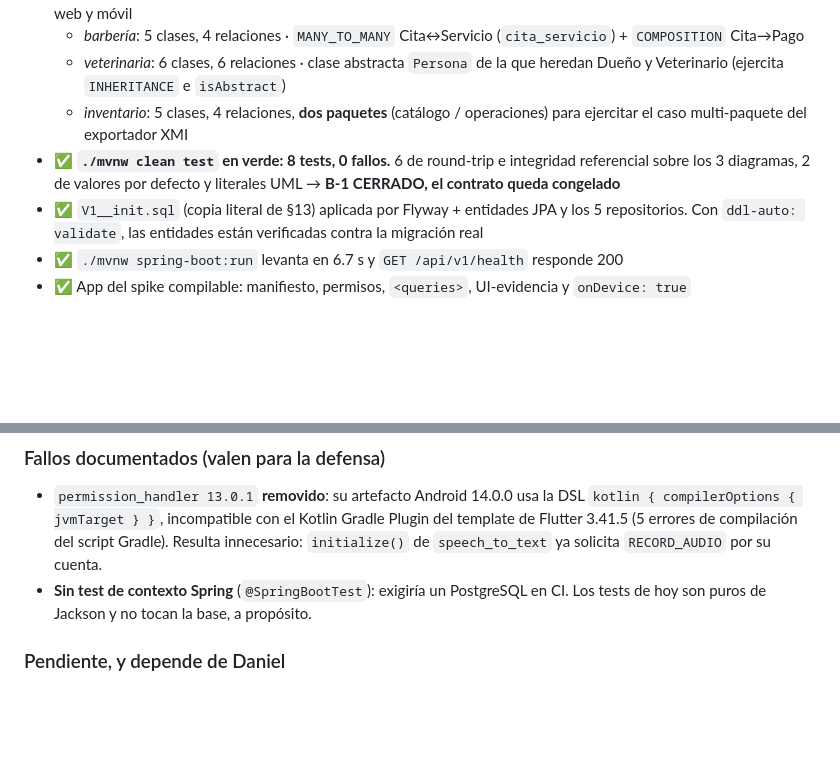
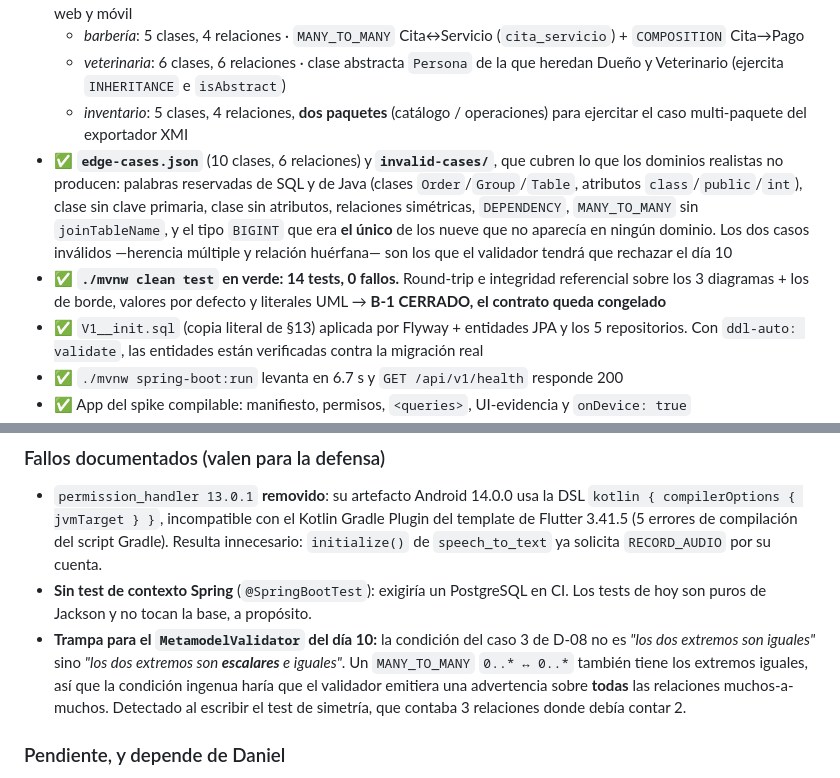
Before and after one commit to daniel-ol5/diagramacolaborativo, a Markdown page: docs/dias/dia-01_2026-09-03.md, 2 parts joined by grey strips. Rendered like a GitHub page; blank space fills up the shorter version.

Commit message:
docs: fixtures de borde e invalidos en la guia del dia 01 + trampa del validador

```diff
--- a/docs/dias/dia-01_2026-09-03.md
+++ b/docs/dias/dia-01_2026-09-03.md
@@ -292,7 +292,8 @@ Los **3 diagramas de referencia** (barbería, veterinaria, inventario) que se es
   - *barbería*: 5 clases, 4 relaciones · `MANY_TO_MANY` Cita↔Servicio (`cita_servicio`) + `COMPOSITION` Cita→Pago
   - *veterinaria*: 6 clases, 6 relaciones · clase abstracta `Persona` de la que heredan Dueño y Veterinario (ejercita `INHERITANCE` e `isAbstract`)
   - *inventario*: 5 clases, 4 relaciones, **dos paquetes** (catálogo / operaciones) para ejercitar el caso multi-paquete del exportador XMI
-- ✅ **`./mvnw clean test` en verde: 8 tests, 0 fallos.** 6 de round-trip e integridad referencial sobre los 3 diagramas, 2 de valores por defecto y literales UML → **B-1 CERRADO, el contrato queda congelado**
+- ✅ **`edge-cases.json`** (10 clases, 6 relaciones) y **`invalid-cases/`**, que cubren lo que los dominios realistas no producen: palabras reservadas de SQL y de Java (clases `Order`/`Group`/`Table`, atributos `class`/`public`/`int`), clase sin clave primaria, clase sin atributos, relaciones simétricas, `DEPENDENCY`, `MANY_TO_MANY` sin `joinTableName`, y el tipo `BIGINT` que era **el único** de los nueve que no aparecía en ningún dominio. Los dos casos inválidos —herencia múltiple y relación huérfana— son los que el validador tendrá que rechazar el día 10
+- ✅ **`./mvnw clean test` en verde: 14 tests, 0 fallos.** Round-trip e integridad referencial sobre los 3 diagramas + los de borde, valores por defecto y literales UML → **B-1 CERRADO, el contrato queda congelado**
 - ✅ `V1__init.sql` (copia literal de §13) aplicada por Flyway + entidades JPA y los 5 repositorios. Con `ddl-auto: validate`, las entidades están verificadas contra la migración real
 - ✅ `./mvnw spring-boot:run` levanta en 6.7 s y `GET /api/v1/health` responde 200
 - ✅ App del spike compilable: manifiesto, permisos, `<queries>`, UI-evidencia y `onDevice: true`
@@ -305,6 +306,7 @@ Los **3 diagramas de referencia** (barbería, veterinaria, inventario) que se es
 
 - `permission_handler 13.0.1` **removido**: su artefacto Android 14.0.0 usa la DSL `kotlin { compilerOptions { jvmTarget } }`, incompatible con el Kotlin Gradle Plugin del template de Flutter 3.41.5 (5 errores de compilación del script Gradle). Resulta innecesario: `initialize()` de `speech_to_text` ya solicita `RECORD_AUDIO` por su cuenta.
 - **Sin test de contexto Spring** (`@SpringBootTest`): exigiría un PostgreSQL en CI. Los tests de hoy son puros de Jackson y no tocan la base, a propósito.
+- **Trampa para el `MetamodelValidator` del día 10:** la condición del caso 3 de D-08 no es *"los dos extremos son iguales"* sino *"los dos extremos son **escalares** e iguales"*. Un `MANY_TO_MANY` `0..* ↔ 0..*` también tiene los extremos iguales, así que la condición ingenua haría que el validador emitiera una advertencia sobre **todas** las relaciones muchos-a-muchos. Detectado al escribir el test de simetría, que contaba 3 relaciones donde debía contar 2.
 
 ### Pendiente, y depende de Daniel
 
```
